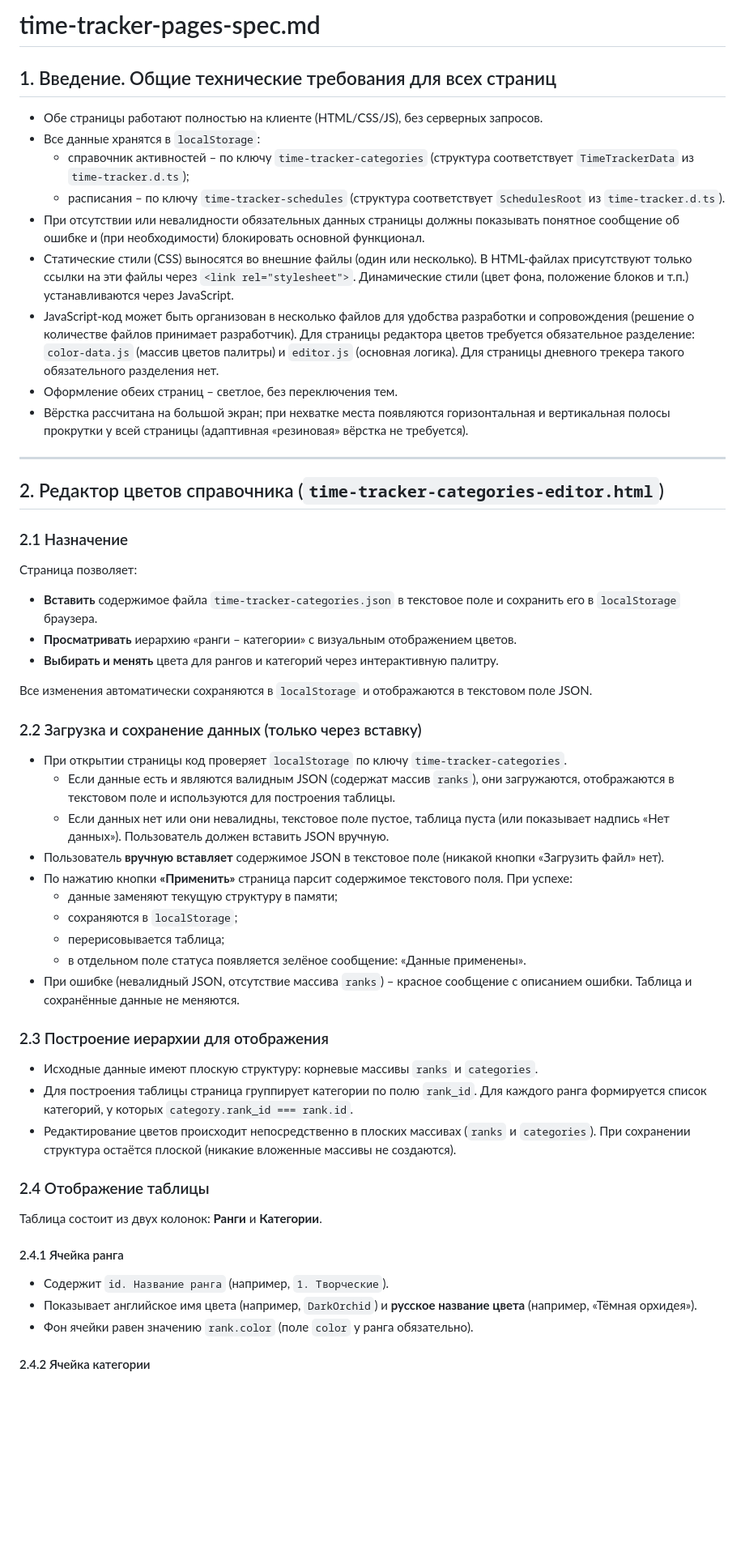
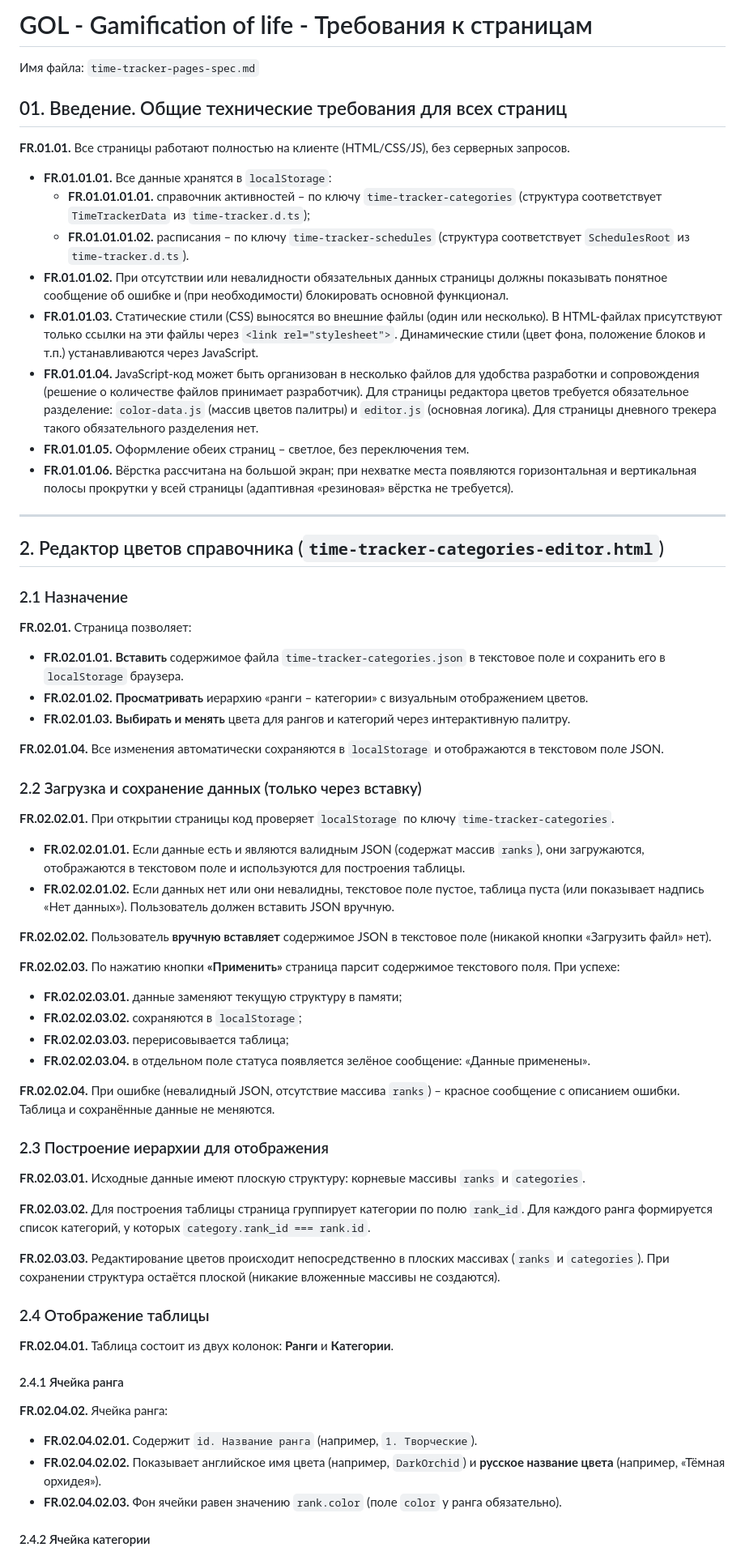
Before and after one commit to slqamsk/gol, a Markdown page: req/time-tracker-pages-spec.md, the part around one of its changes. Shown at 81% size. GitHub-like rendering; blank space fills up the shorter version.

Commit message:
Refactor time-tracker-pages-spec.md to enhance structure and clarity of requirements

```diff
--- a/req/time-tracker-pages-spec.md
+++ b/req/time-tracker-pages-spec.md
@@ -1,16 +1,17 @@
-# time-tracker-pages-spec.md
+# GOL - Gamification of life - Требования к страницам
+Имя файла: `time-tracker-pages-spec.md`
 
-## 1. Введение. Общие технические требования для всех страниц
+## 01. Введение. Общие технические требования для всех страниц
 
-- Обе страницы работают полностью на клиенте (HTML/CSS/JS), без серверных запросов.
-- Все данные хранятся в `localStorage`:
-  - справочник активностей – по ключу `time-tracker-categories` (структура соответствует `TimeTrackerData` из `time-tracker.d.ts`);
-  - расписания – по ключу `time-tracker-schedules` (структура соответствует `SchedulesRoot` из `time-tracker.d.ts`).
-- При отсутствии или невалидности обязательных данных страницы должны показывать понятное сообщение об ошибке и (при необходимости) блокировать основной функционал.
-- Статические стили (CSS) выносятся во внешние файлы (один или несколько). В HTML-файлах присутствуют только ссылки на эти файлы через `<link rel="stylesheet">`. Динамические стили (цвет фона, положение блоков и т.п.) устанавливаются через JavaScript.
-- JavaScript-код может быть организован в несколько файлов для удобства разработки и сопровождения (решение о количестве файлов принимает разработчик). Для страницы редактора цветов требуется обязательное разделение: `color-data.js` (массив цветов палитры) и `editor.js` (основная логика). Для страницы дневного трекера такого обязательного разделения нет.
-- Оформление обеих страниц – светлое, без переключения тем.
-- Вёрстка рассчитана на большой экран; при нехватке места появляются горизонтальная и вертикальная полосы прокрутки у всей страницы (адаптивная «резиновая» вёрстка не требуется).
+**FR.01.01.** Все страницы работают полностью на клиенте (HTML/CSS/JS), без серверных запросов.
+- **FR.01.01.01.** Все данные хранятся в `localStorage`:
+  - **FR.01.01.01.01.** справочник активностей – по ключу `time-tracker-categories` (структура соответствует `TimeTrackerData` из `time-tracker.d.ts`);
+  - **FR.01.01.01.02.** расписания – по ключу `time-tracker-schedules` (структура соответствует `SchedulesRoot` из `time-tracker.d.ts`).
+- **FR.01.01.02.** При отсутствии или невалидности обязательных данных страницы должны показывать понятное сообщение об ошибке и (при необходимости) блокировать основной функционал.
+- **FR.01.01.03.** Статические стили (CSS) выносятся во внешние файлы (один или несколько). В HTML-файлах присутствуют только ссылки на эти файлы через `<link rel="stylesheet">`. Динамические стили (цвет фона, положение блоков и т.п.) устанавливаются через JavaScript.
+- **FR.01.01.04.** JavaScript-код может быть организован в несколько файлов для удобства разработки и сопровождения (решение о количестве файлов принимает разработчик). Для страницы редактора цветов требуется обязательное разделение: `color-data.js` (массив цветов палитры) и `editor.js` (основная логика). Для страницы дневного трекера такого обязательного разделения нет.
+- **FR.01.01.05.** Оформление обеих страниц – светлое, без переключения тем.
+- **FR.01.01.06.** Вёрстка рассчитана на большой экран; при нехватке места появляются горизонтальная и вертикальная полосы прокрутки у всей страницы (адаптивная «резиновая» вёрстка не требуется).
 
 ---
 
@@ -18,41 +19,47 @@
 
 ### 2.1 Назначение
 
-Страница позволяет:
-- **Вставить** содержимое файла `time-tracker-categories.json` в текстовое поле и сохранить его в `localStorage` браузера.
-- **Просматривать** иерархию «ранги – категории» с визуальным отображением цветов.
-- **Выбирать и менять** цвета для рангов и категорий через интерактивную палитру.
+**FR.02.01.** Страница позволяет:
+- **FR.02.01.01.** **Вставить** содержимое файла `time-tracker-categories.json` в текстовое поле и сохранить его в `localStorage` браузера.
+- **FR.02.01.02.** **Просматривать** иерархию «ранги – категории» с визуальным отображением цветов.
+- **FR.02.01.03.** **Выбирать и менять** цвета для рангов и категорий через интерактивную палитру.
 
-Все изменения автоматически сохраняются в `localStorage` и отображаются в текстовом поле JSON.
+**FR.02.01.04.** Все изменения автоматически сохраняются в `localStorage` и отображаются в текстовом поле JSON.
 
 ### 2.2 Загрузка и сохранение данных (только через вставку)
 
-- При открытии страницы код проверяет `localStorage` по ключу `time-tracker-categories`.
-  - Если данные есть и являются валидным JSON (содержат массив `ranks`), они загружаются, отображаются в текстовом поле и используются для построения таблицы.
-  - Если данных нет или они невалидны, текстовое поле пустое, таблица пуста (или показывает надпись «Нет данных»). Пользователь должен вставить JSON вручную.
-- Пользователь **вручную вставляет** содержимое JSON в текстовое поле (никакой кнопки «Загрузить файл» нет).
-- По нажатию кнопки **«Применить»** страница парсит содержимое текстового поля. При успехе:
-  - данные заменяют текущую структуру в памяти;
-  - сохраняются в `localStorage`;
-  - перерисовывается таблица;
-  - в отдельном поле статуса появляется зелёное сообщение: «Данные применены».
-- При ошибке (невалидный JSON, отсутствие массива `ranks`) – красное сообщение с описанием ошибки. Таблица и сохранённые данные не меняются.
+**FR.02.02.01.** При открытии страницы код проверяет `localStorage` по ключу `time-tracker-categories`.
+- **FR.02.02.01.01.** Если данные есть и являются валидным JSON (содержат массив `ranks`), они загружаются, отображаются в текстовом поле и используются для построения таблицы.
+- **FR.02.02.01.02.** Если данных нет или они невалидны, текстовое поле пустое, таблица пуста (или показывает надпись «Нет данных»). Пользователь должен вставить JSON вручную.
+
+**FR.02.02.02.** Пользователь **вручную вставляет** содержимое JSON в текстовое поле (никакой кнопки «Загрузить файл» нет).
+
+**FR.02.02.03.** По нажатию кнопки **«Применить»** страница парсит содержимое текстового поля. При успехе:
+- **FR.02.02.03.01.** данные заменяют текущую структуру в памяти;
+- **FR.02.02.03.02.** сохраняются в `localStorage`;
+- **FR.02.02.03.03.** перерисовывается таблица;
+- **FR.02.02.03.04.** в отдельном поле статуса появляется зелёное сообщение: «Данные применены».
+
+**FR.02.02.04.** При ошибке (невалидный JSON, отсутствие массива `ranks`) – красное сообщение с описанием ошибки. Таблица и сохранённые данные не меняются.
 
 ### 2.3 Построение иерархии для отображения
 
-- Исходные данные имеют плоскую структуру: корневые массивы `ranks` и `categories`.
-- Для построения таблицы страница группирует категории по полю `rank_id`. Для каждого ранга формируется список категорий, у которых `category.rank_id === rank.id`.
-- Редактирование цветов происходит непосредственно в плоских массивах (`ranks` и `categories`). При сохранении структура остаётся плоской (никакие вложенные массивы не создаются).
+**FR.02.03.01.** Исходные данные имеют плоскую структуру: корневые массивы `ranks` и `categories`.
+
+**FR.02.03.02.** Для построения таблицы страница группирует категории по полю `rank_id`. Для каждого ранга формируется список категорий, у которых `category.rank_id === rank.id`.
+
+**FR.02.03.03.** Редактирование цветов происходит непосредственно в плоских массивах (`ranks` и `categories`). При сохранении структура остаётся плоской (никакие вложенные массивы не создаются).
 
 ### 2.4 Отображение таблицы
 
-Таблица состоит из двух колонок: **Ранги** и **Категории**.
+**FR.02.04.01.** Таблица состоит из двух колонок: **Ранги** и **Категории**.
 
 #### 2.4.1 Ячейка ранга
 
-- Содержит `id. Название ранга` (например, `1. Творческие`).
-- Показывает английское имя цвета (например, `DarkOrchid`) и **русское название цвета** (например, «Тёмная орхидея»).
-- Фон ячейки равен значению `rank.color` (поле `color` у ранга обязательно).
+**FR.02.04.02.** Ячейка ранга:
+- **FR.02.04.02.01.** Содержит `id. Название ранга` (например, `1. Творческие`).
+- **FR.02.04.02.02.** Показывает английское имя цвета (например, `DarkOrchid`) и **русское название цвета** (например, «Тёмная орхидея»).
+- **FR.02.04.02.03.** Фон ячейки равен значению `rank.color` (поле `color` у ранга обязательно).
 
 #### 2.4.2 Ячейка категории
 
```
Also changed, not shown: other parts of req/time-tracker-pages-spec.md (+150 -110 lines).
